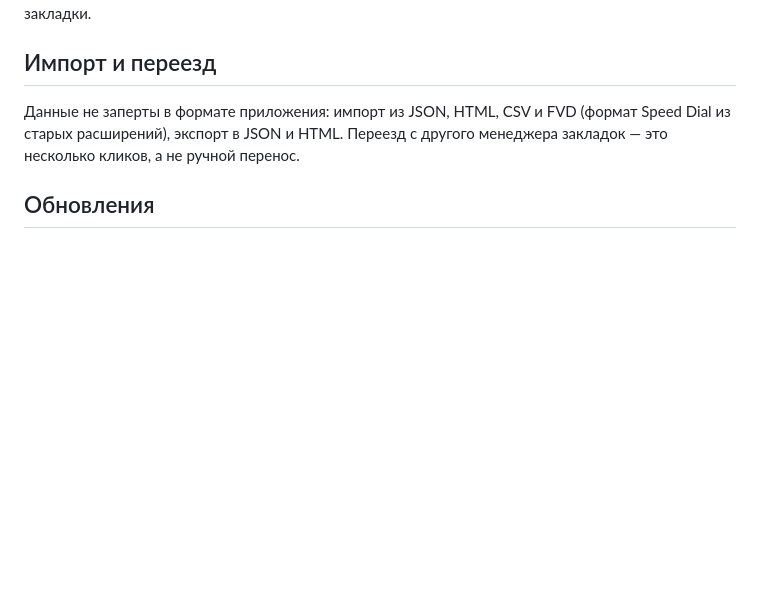
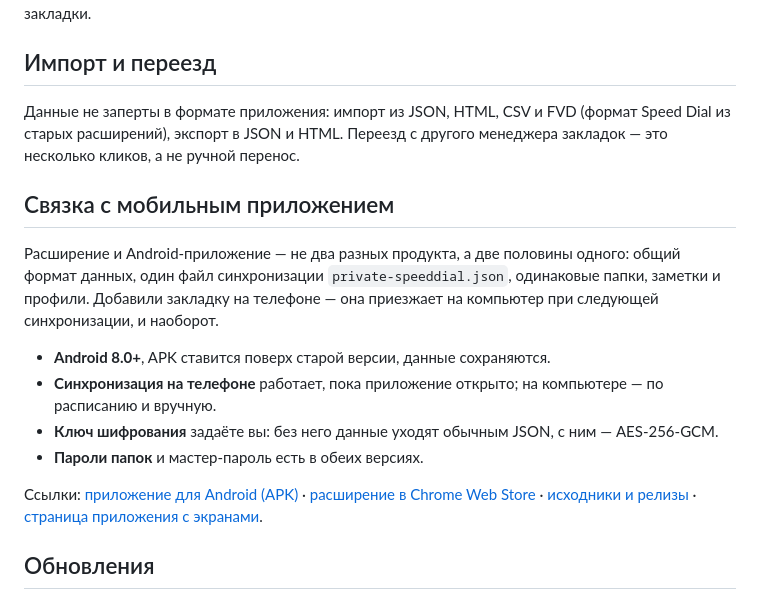
Before and after one commit to rukazax/rukazax.github.io, a Markdown page: src/private-speeddial.md, the part around the change. Drawn GitHub-style; blank space fills up the shorter version.

```diff
--- a/src/private-speeddial.md
+++ b/src/private-speeddial.md
@@ -71,6 +71,22 @@ flowchart LR
 старых расширений), экспорт в JSON и HTML. Переезд с другого менеджера закладок — это несколько
 кликов, а не ручной перенос.
 
+## Связка с мобильным приложением
+
+Расширение и Android-приложение — не два разных продукта, а две половины одного: общий формат данных,
+один файл синхронизации `private-speeddial.json`, одинаковые папки, заметки и профили. Добавили
+закладку на телефоне — она приезжает на компьютер при следующей синхронизации, и наоборот.
+
+- **Android 8.0+**, APK ставится поверх старой версии, данные сохраняются.
+- **Синхронизация на телефоне** работает, пока приложение открыто; на компьютере — по расписанию и вручную.
+- **Ключ шифрования** задаёте вы: без него данные уходят обычным JSON, с ним — AES-256-GCM.
+- **Пароли папок** и мастер-пароль есть в обеих версиях.
+
+Ссылки: [приложение для Android (APK)](https://github.com/rukazax/Private_SpeedDial/releases/latest/download/Private-SpeedDial-Android.apk) ·
+[расширение в Chrome Web Store](https://chromewebstore.google.com/detail/private-speeddial/eakakaeklcgnlanmpbndhjdljppehdof) ·
+[исходники и релизы](https://github.com/rukazax/Private_SpeedDial) ·
+[страница приложения с экранами](https://rukazax.github.io/apps/private-speeddial/).
+
 ## Обновления
 
 Расширение из Chrome Web Store обновляет сам браузер. Android-приложение раз в неделю (и не чаще)
```
